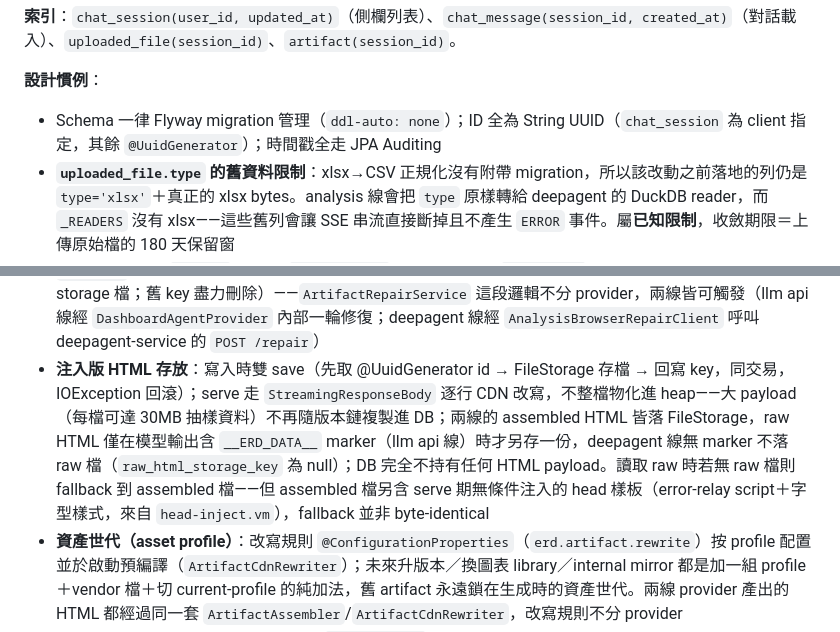
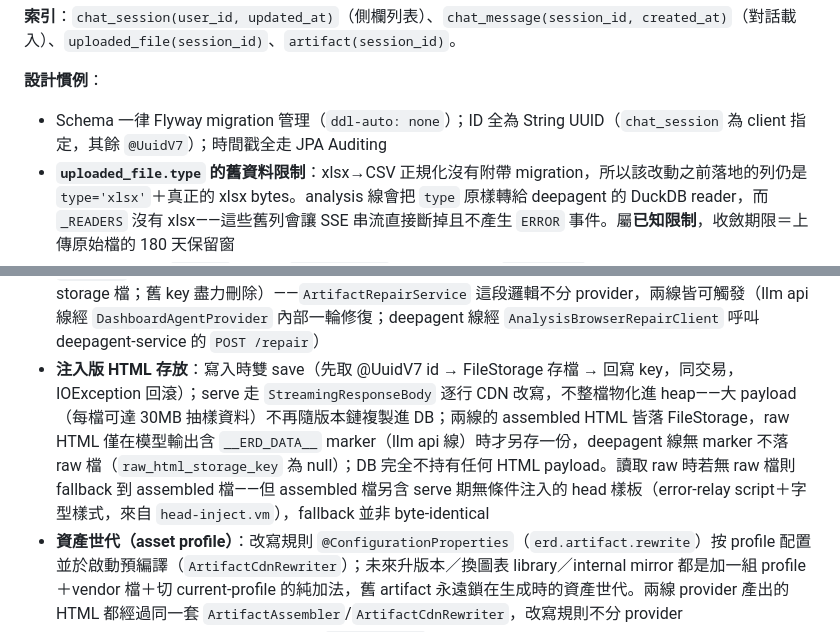
Before and after one commit to Michelle12369/cowork, a Markdown page: docs/architecture.md, 2 parts joined by grey strips. GitHub-like rendering.

Commit message:
docs(architecture): @UuidGenerator 殘留改 @UuidV7（opus 終審 M1）
Co-Authored-By: Claude Fable 5 <noreply@anthropic.com>
Claude-Session: https://claude.ai/code/session_01Rxh5hrLfNdCcaqaxEMCShS

```diff
--- a/docs/architecture.md
+++ b/docs/architecture.md
@@ -493,12 +493,12 @@ erDiagram
 **索引**：`chat_session(user_id, updated_at)`（側欄列表）、`chat_message(session_id, created_at)`（對話載入）、`uploaded_file(session_id)`、`artifact(session_id)`。
 
 **設計慣例**：
-- Schema 一律 Flyway migration 管理（`ddl-auto: none`）；ID 全為 String UUID（`chat_session` 為 client 指定，其餘 `@UuidGenerator`）；時間戳全走 JPA Auditing
+- Schema 一律 Flyway migration 管理（`ddl-auto: none`）；ID 全為 String UUID（`chat_session` 為 client 指定，其餘 `@UuidV7`）；時間戳全走 JPA Auditing
 - **`uploaded_file.type` 的舊資料限制**：xlsx→CSV 正規化沒有附帶 migration，所以該改動之前落地的列仍是 `type='xlsx'`＋真正的 xlsx bytes。analysis 線會把 `type` 原樣轉給 deepagent 的 DuckDB reader，而 `_READERS` 沒有 xlsx——這些舊列會讓 SSE 串流直接斷掉且不產生 `ERROR` 事件。屬**已知限制**，收斂期限＝上傳原始檔的 180 天保留窗
 - **Ownership 鏈**：`user_id` 只存在 `chat_session`——其餘表透過 `session_id` 間接歸屬；所有存取先過 `SessionGuard.loadOwned`（讀取路徑）（非本人一律 404）。例外：`artifact` 的 GET 為 capability URL（不驗 user，讀靠 UUID 不可猜；**寫入** `/repair` 仍驗 ownership，兩線皆支援——見下方「瀏覽器錯誤修復」）
 - `chat_message.artifact_id` 無 FK 約束（軟關聯）：訊息與 artifact 同交易寫入（`AgentConversationWriter` TransactionTemplate），版本清單由訊息序推導 v1..vN
 - `artifact` 為 append-only 版本鏈，唯一的原地更新是瀏覽器錯誤修復（覆寫 assembled 與 raw 兩個 storage 檔；舊 key 盡力刪除）——`ArtifactRepairService` 這段邏輯不分 provider，兩線皆可觸發（llm api 線經 `DashboardAgentProvider` 內部一輪修復；deepagent 線經 `AnalysisBrowserRepairClient` 呼叫 deepagent-service 的 `POST /repair`）
-- **注入版 HTML 存放**：寫入時雙 save（先取 @UuidGenerator id → FileStorage 存檔 → 回寫 key，同交易，IOException 回滾）；serve 走 `StreamingResponseBody` 逐行 CDN 改寫，不整檔物化進 heap——大 payload（每檔可達 30MB 抽樣資料）不再隨版本鏈複製進 DB；兩線的 assembled HTML 皆落 FileStorage，raw HTML 僅在模型輸出含 `__ERD_DATA__` marker（llm api 線）時才另存一份，deepagent 線無 marker 不落 raw 檔（`raw_html_storage_key` 為 null）；DB 完全不持有任何 HTML payload。讀取 raw 時若無 raw 檔則 fallback 到 assembled 檔——但 assembled 檔另含 serve 期無條件注入的 head 樣板（error-relay script＋字型樣式，來自 `head-inject.vm`），fallback 並非 byte-identical
+- **注入版 HTML 存放**：寫入時雙 save（先取 @UuidV7 id → FileStorage 存檔 → 回寫 key，同交易，IOException 回滾）；serve 走 `StreamingResponseBody` 逐行 CDN 改寫，不整檔物化進 heap——大 payload（每檔可達 30MB 抽樣資料）不再隨版本鏈複製進 DB；兩線的 assembled HTML 皆落 FileStorage，raw HTML 僅在模型輸出含 `__ERD_DATA__` marker（llm api 線）時才另存一份，deepagent 線無 marker 不落 raw 檔（`raw_html_storage_key` 為 null）；DB 完全不持有任何 HTML payload。讀取 raw 時若無 raw 檔則 fallback 到 assembled 檔——但 assembled 檔另含 serve 期無條件注入的 head 樣板（error-relay script＋字型樣式，來自 `head-inject.vm`），fallback 並非 byte-identical
 - **資產世代（asset profile）**：改寫規則 `@ConfigurationProperties`（`erd.artifact.rewrite`）按 profile 配置並於啟動預編譯（`ArtifactCdnRewriter`）；未來升版本／換圖表 library／internal mirror 都是加一組 profile＋vendor 檔＋切 current-profile 的純加法，舊 artifact 永遠鎖在生成時的資產世代。兩線 provider 產出的 HTML 都經過同一套 `ArtifactAssembler`/`ArtifactCdnRewriter`，改寫規則不分 provider
 - **單一 baseline**：migration 已壓成一個 `V1__init.sql`，直接建出最終 schema，不保留逐版演進史（尚未上 prod，沒有需要相容的既有資料）。⚠️ 任何已套用過舊 V1–V11 的 DB 都會 Flyway 驗證失敗，需重建 schema
 
```
